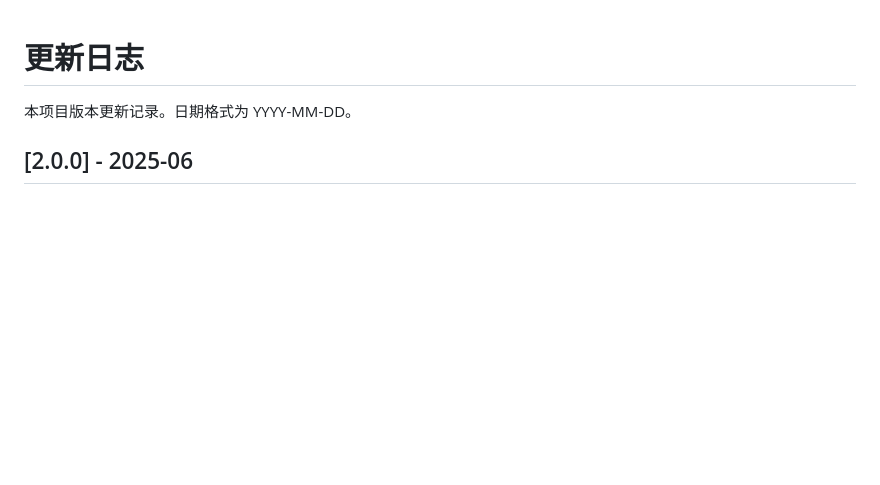
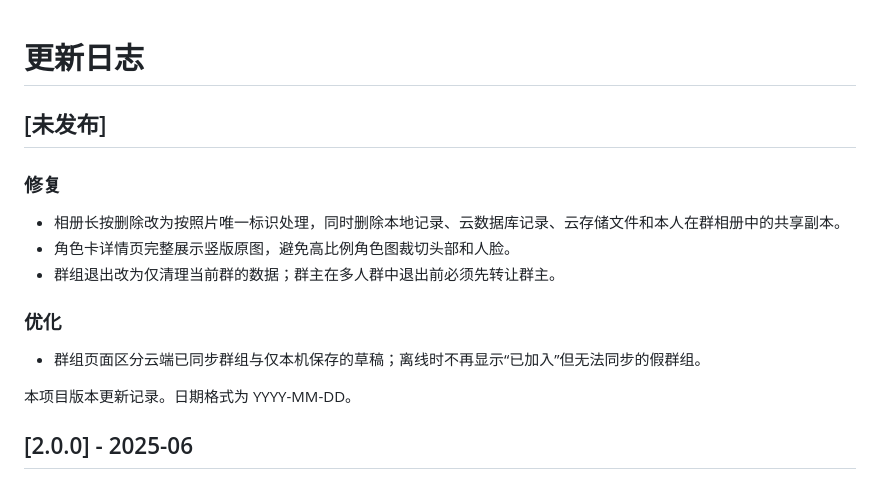
Before and after one commit to tl66666/chw2.0, a Markdown page: CHANGELOG.md, the part around the change. Rendered like a GitHub page; blank space fills up the shorter version.

```diff
--- a/CHANGELOG.md
+++ b/CHANGELOG.md
@@ -1,4 +1,16 @@
 # 更新日志
+
+## [未发布]
+
+### 修复
+
+- 相册长按删除改为按照片唯一标识处理，同时删除本地记录、云数据库记录、云存储文件和本人在群相册中的共享副本。
+- 角色卡详情页完整展示竖版原图，避免高比例角色图裁切头部和人脸。
+- 群组退出改为仅清理当前群的数据；群主在多人群中退出前必须先转让群主。
+
+### 优化
+
+- 群组页面区分云端已同步群组与仅本机保存的草稿；离线时不再显示“已加入”但无法同步的假群组。
 
 本项目版本更新记录。日期格式为 YYYY-MM-DD。
 
```
Also changed, not shown: docs/云开发部署与检查说明.md (added, +58 -0 lines).
